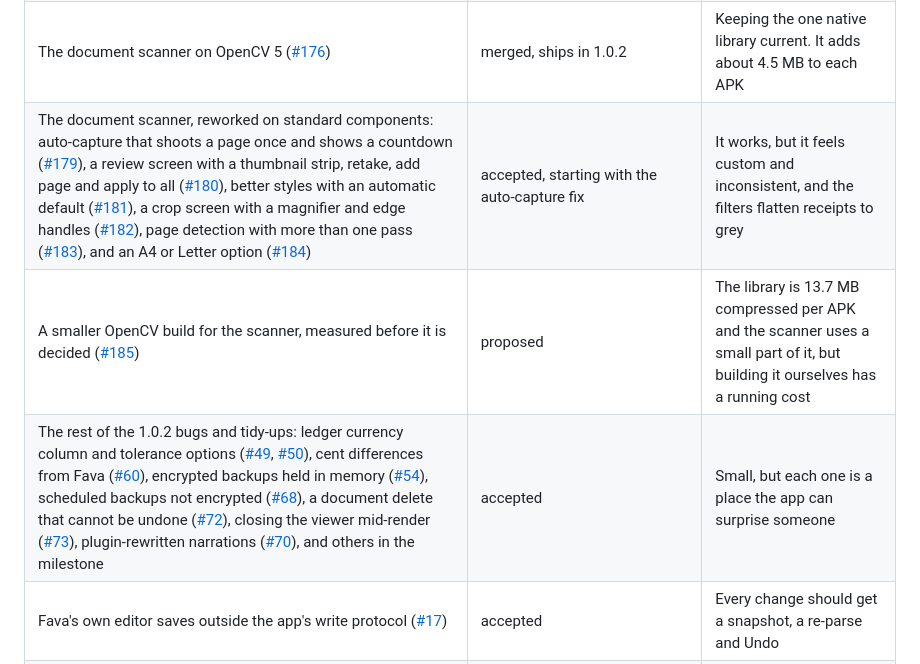
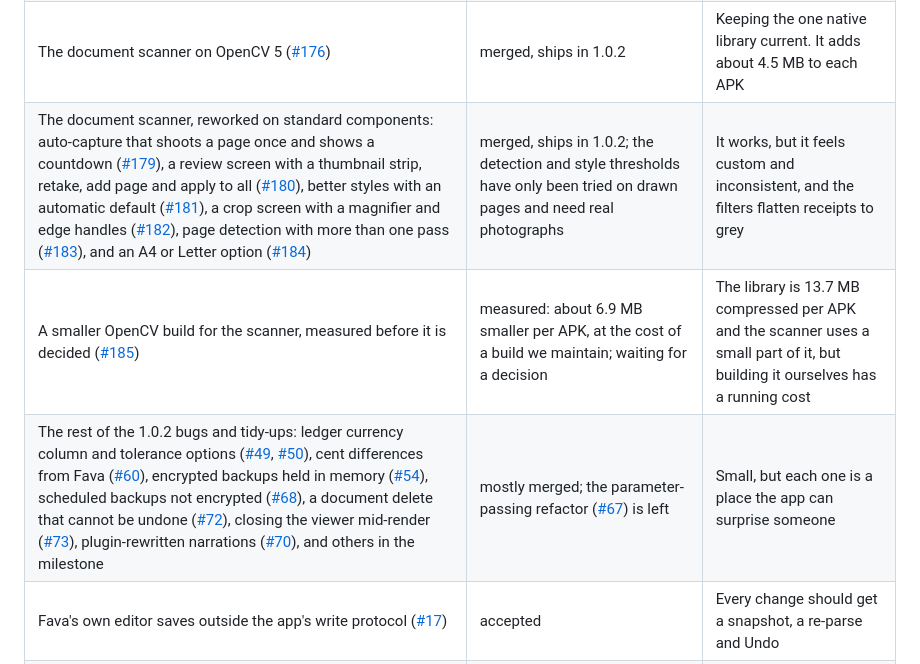
Before and after one commit to pintofi/beanbook, a Markdown page: ROADMAP.md, the part around the change. GitHub-like rendering.

```diff
--- a/ROADMAP.md
+++ b/ROADMAP.md
@@ -28,9 +28,9 @@ Make the app sturdier before it grows. 1.0.2 is released once the items down to
 | Fixes from daily use: one filter for Home, Journal and Balances, per-widget choices, signed amounts, document pages, editing entries that carry comments, buttons that look pressable ([#116](https://github.com/pintofi/beanbook/issues/116) to [#126](https://github.com/pintofi/beanbook/issues/126), [#134](https://github.com/pintofi/beanbook/issues/134) to [#136](https://github.com/pintofi/beanbook/issues/136)) | merged ([#138](https://github.com/pintofi/beanbook/pull/138), [#141](https://github.com/pintofi/beanbook/pull/141)), ships in 1.0.2 | Found by using the app on a phone |
 | Safety fixes from a second look: a remote retry that could send an entry twice ([#156](https://github.com/pintofi/beanbook/issues/156)), unbounded reads of a backup ([#157](https://github.com/pintofi/beanbook/issues/157)), a PDF page that crashed the viewer ([#158](https://github.com/pintofi/beanbook/issues/158)), an entry waiting for a remote retry lost when the app closed ([#65](https://github.com/pintofi/beanbook/issues/65)), a backup written from files that changed under it ([#53](https://github.com/pintofi/beanbook/issues/53)), a damaged plugin list read as empty ([#58](https://github.com/pintofi/beanbook/issues/58)), a stale saved answer after a receipt changed ([#61](https://github.com/pintofi/beanbook/issues/61)), an imported ledger left in two copies ([#55](https://github.com/pintofi/beanbook/issues/55)), templates that lost currencies and lots ([#47](https://github.com/pintofi/beanbook/issues/47)) | merged, ships in 1.0.2 | Each could lose or duplicate something without saying so |
 | The document scanner on OpenCV 5 ([#176](https://github.com/pintofi/beanbook/issues/176)) | merged, ships in 1.0.2 | Keeping the one native library current. It adds about 4.5 MB to each APK |
-| The document scanner, reworked on standard components: auto-capture that shoots a page once and shows a countdown ([#179](https://github.com/pintofi/beanbook/issues/179)), a review screen with a thumbnail strip, retake, add page and apply to all ([#180](https://github.com/pintofi/beanbook/issues/180)), better styles with an automatic default ([#181](https://github.com/pintofi/beanbook/issues/181)), a crop screen with a magnifier and edge handles ([#182](https://github.com/pintofi/beanbook/issues/182)), page detection with more than one pass ([#183](https://github.com/pintofi/beanbook/issues/183)), and an A4 or Letter option ([#184](https://github.com/pintofi/beanbook/issues/184)) | accepted, starting with the auto-capture fix | It works, but it feels custom and inconsistent, and the filters flatten receipts to grey |
-| A smaller OpenCV build for the scanner, measured before it is decided ([#185](https://github.com/pintofi/beanbook/issues/185)) | proposed | The library is 13.7 MB compressed per APK and the scanner uses a small part of it, but building it ourselves has a running cost |
-| The rest of the 1.0.2 bugs and tidy-ups: ledger currency column and tolerance options ([#49](https://github.com/pintofi/beanbook/issues/49), [#50](https://github.com/pintofi/beanbook/issues/50)), cent differences from Fava ([#60](https://github.com/pintofi/beanbook/issues/60)), encrypted backups held in memory ([#54](https://github.com/pintofi/beanbook/issues/54)), scheduled backups not encrypted ([#68](https://github.com/pintofi/beanbook/issues/68)), a document delete that cannot be undone ([#72](https://github.com/pintofi/beanbook/issues/72)), closing the viewer mid-render ([#73](https://github.com/pintofi/beanbook/issues/73)), plugin-rewritten narrations ([#70](https://github.com/pintofi/beanbook/issues/70)), and others in the milestone | accepted | Small, but each one is a place the app can surprise someone |
+| The document scanner, reworked on standard components: auto-capture that shoots a page once and shows a countdown ([#179](https://github.com/pintofi/beanbook/issues/179)), a review screen with a thumbnail strip, retake, add page and apply to all ([#180](https://github.com/pintofi/beanbook/issues/180)), better styles with an automatic default ([#181](https://github.com/pintofi/beanbook/issues/181)), a crop screen with a magnifier and edge handles ([#182](https://github.com/pintofi/beanbook/issues/182)), page detection with more than one pass ([#183](https://github.com/pintofi/beanbook/issues/183)), and an A4 or Letter option ([#184](https://github.com/pintofi/beanbook/issues/184)) | merged, ships in 1.0.2; the detection and style thresholds have only been tried on drawn pages and need real photographs | It works, but it feels custom and inconsistent, and the filters flatten receipts to grey |
+| A smaller OpenCV build for the scanner, measured before it is decided ([#185](https://github.com/pintofi/beanbook/issues/185)) | measured: about 6.9 MB smaller per APK, at the cost of a build we maintain; waiting for a decision | The library is 13.7 MB compressed per APK and the scanner uses a small part of it, but building it ourselves has a running cost |
+| The rest of the 1.0.2 bugs and tidy-ups: ledger currency column and tolerance options ([#49](https://github.com/pintofi/beanbook/issues/49), [#50](https://github.com/pintofi/beanbook/issues/50)), cent differences from Fava ([#60](https://github.com/pintofi/beanbook/issues/60)), encrypted backups held in memory ([#54](https://github.com/pintofi/beanbook/issues/54)), scheduled backups not encrypted ([#68](https://github.com/pintofi/beanbook/issues/68)), a document delete that cannot be undone ([#72](https://github.com/pintofi/beanbook/issues/72)), closing the viewer mid-render ([#73](https://github.com/pintofi/beanbook/issues/73)), plugin-rewritten narrations ([#70](https://github.com/pintofi/beanbook/issues/70)), and others in the milestone | mostly merged; the parameter-passing refactor ([#67](https://github.com/pintofi/beanbook/issues/67)) is left | Small, but each one is a place the app can surprise someone |
 | Fava's own editor saves outside the app's write protocol ([#17](https://github.com/pintofi/beanbook/issues/17)) | accepted | Every change should get a snapshot, a re-parse and Undo |
 | A TalkBack pass on a device ([#18](https://github.com/pintofi/beanbook/issues/18)) | accepted | Automated checks do not cover screen-reader order |
 | The instrumentation suite in CI, weekly ([#19](https://github.com/pintofi/beanbook/issues/19)) | accepted | Regressions and flakes should be visible |
```
Also changed, not shown: README.md (+2 -1 lines).
